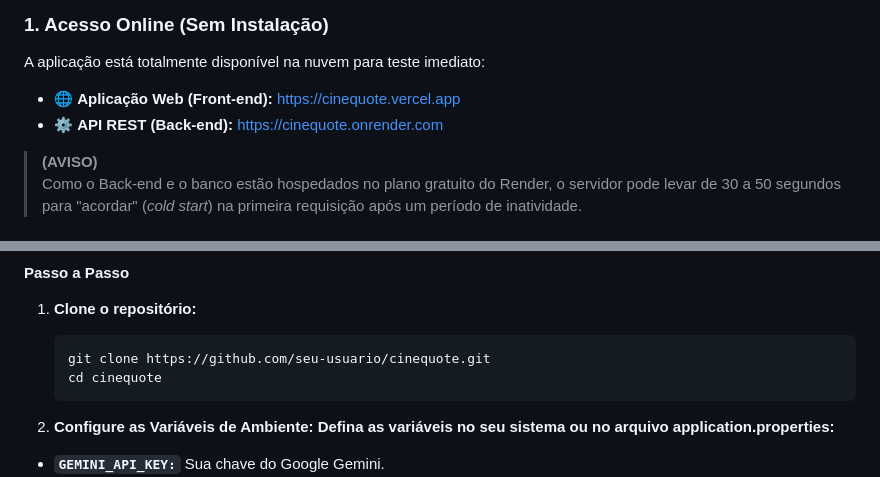
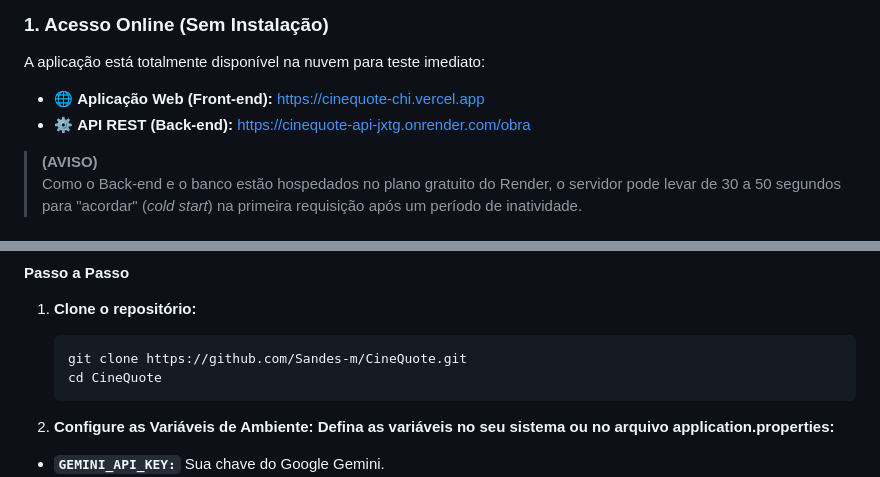
Before and after one commit to Sandes-m/CineQuote, a Markdown page: Back-end/cinequote/README.md, 2 parts joined by grey strips. Drawn GitHub-style.

````diff
--- a/Back-end/cinequote/README.md
+++ b/Back-end/cinequote/README.md
@@ -127,8 +119,8 @@ tratamento de estados de carregamento e a integração de acessibilidade com a *
 
 A aplicação está totalmente disponível na nuvem para teste imediato:
 
-* 🌐 **Aplicação Web (Front-end):** [https://cinequote.vercel.app](https://sua-url-aqui.vercel.app)
-* ⚙️ **API REST (Back-end):** [https://cinequote.onrender.com](https://sua-url-aqui.onrender.com)
+* 🌐 **Aplicação Web (Front-end):** [https://cinequote-chi.vercel.app](https://cinequote-chi.vercel.app)
+* ⚙️ **API REST (Back-end):** [https://cinequote-api-jxtg.onrender.com/obra](https://cinequote-api-jxtg.onrender.com/obra)
 
 > **(AVISO)**
 > Como o Back-end e o banco estão hospedados no plano gratuito do Render, o servidor pode levar de 30 a 50 segundos para "acordar"
@@ -149,8 +141,8 @@ A aplicação está totalmente disponível na nuvem para teste imediato:
 1. **Clone o repositório:**
 
    ```bash
-   git clone https://github.com/seu-usuario/cinequote.git
-   cd cinequote
+   git clone https://github.com/Sandes-m/CineQuote.git
+   cd CineQuote
    ```
 
 2. **Configure as Variáveis de Ambiente: Defina as variáveis no seu sistema ou no arquivo application.properties:**
````
Also changed, not shown: other parts of Back-end/cinequote/README.md (+5 -13 lines), README.md (+8 -17 lines).
